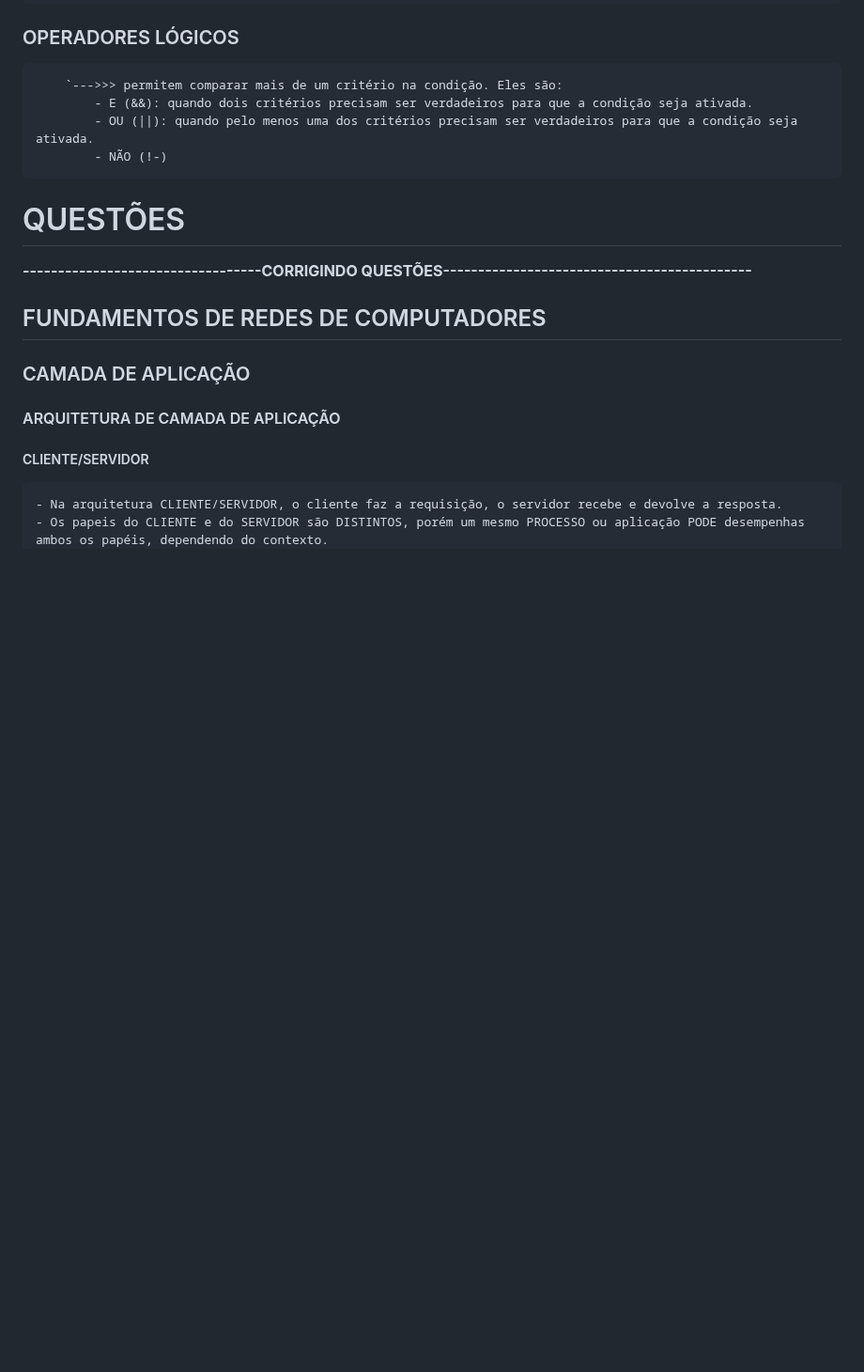
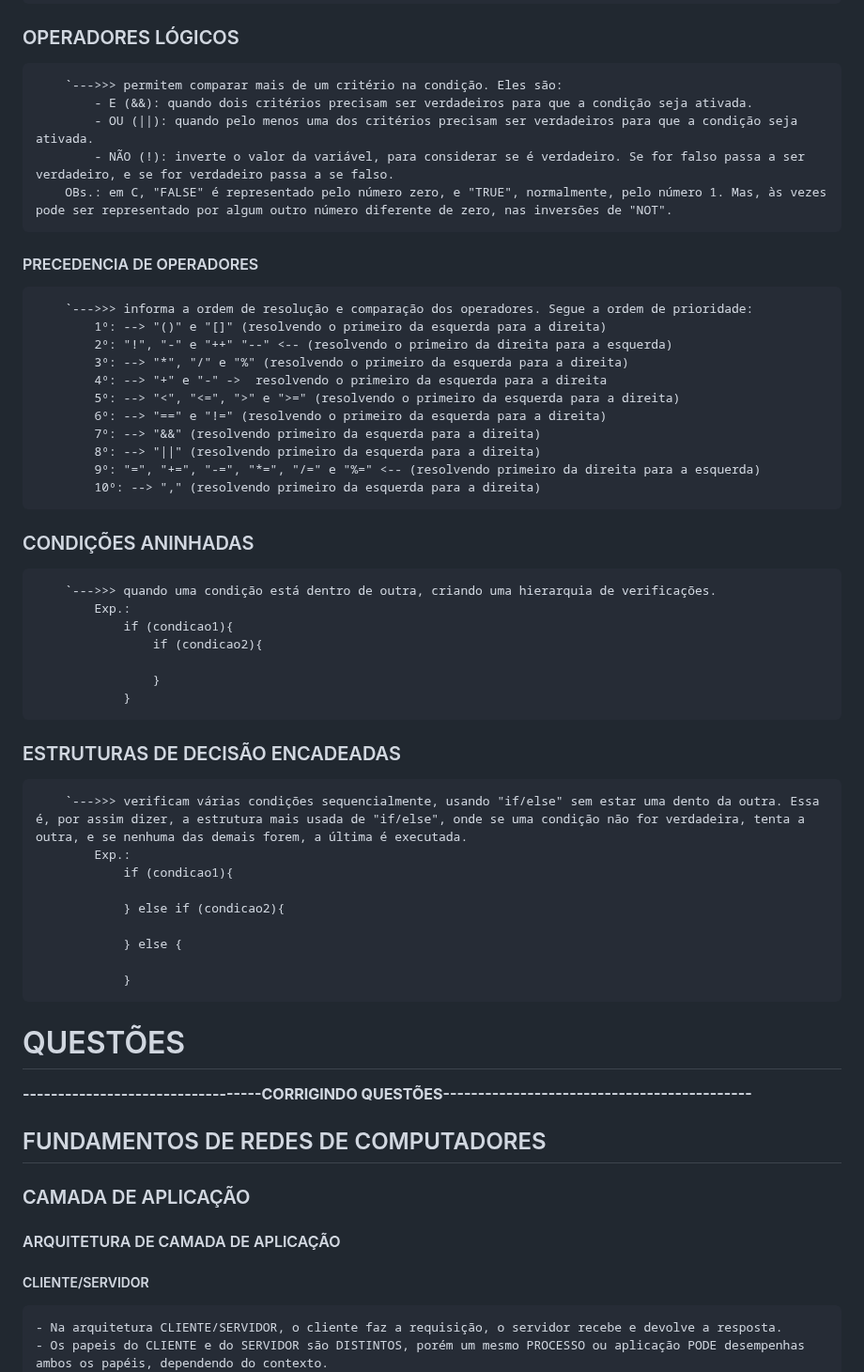
Before and after one commit to PedroGMSdev/ESTUDANDO, a Markdown page: Tecnologo_ESTACIO-Analise_e_Desenvolvimento_de_Sistemas/anotacoes.md, the part around the change. Shown at 94% size. Rendered like a GitHub page; blank space fills up the shorter version.

Commit message:
Novos Conceitos no Tecnólogo

```diff
--- a/Tecnologo_ESTACIO-Analise_e_Desenvolvimento_de_Sistemas/anotacoes.md
+++ b/Tecnologo_ESTACIO-Analise_e_Desenvolvimento_de_Sistemas/anotacoes.md
@@ -437,7 +437,41 @@ OBS.: "fazer um CASH" é a ação de transformar (converter) um tipo de dado int
         `--->>> permitem comparar mais de um critério na condição. Eles são:
             - E (&&): quando dois critérios precisam ser verdadeiros para que a condição seja ativada.
             - OU (||): quando pelo menos uma dos critérios precisam ser verdadeiros para que a condição seja ativada.
-            - NÃO (!-)
+            - NÃO (!): inverte o valor da variável, para considerar se é verdadeiro. Se for falso passa a ser verdadeiro, e se for verdadeiro passa a se falso.
+        OBs.: em C, "FALSE" é representado pelo número zero, e "TRUE", normalmente, pelo número 1. Mas, às vezes pode ser representado por algum outro número diferente de zero, nas inversões de "NOT".
+
+#### PRECEDENCIA DE OPERADORES
+        `--->>> informa a ordem de resolução e comparação dos operadores. Segue a ordem de prioridade:
+            1º: --> "()" e "[]" (resolvendo o primeiro da esquerda para a direita)
+            2º: "!", "-" e "++" "--" <-- (resolvendo o primeiro da direita para a esquerda)
+            3º: --> "*", "/" e "%" (resolvendo o primeiro da esquerda para a direita)
+            4º: --> "+" e "-" ->  resolvendo o primeiro da esquerda para a direita
+            5º: --> "<", "<=", ">" e ">=" (resolvendo o primeiro da esquerda para a direita)
+            6º: --> "==" e "!=" (resolvendo o primeiro da esquerda para a direita)
+            7º: --> "&&" (resolvendo primeiro da esquerda para a direita)
+            8º: --> "||" (resolvendo primeiro da esquerda para a direita)
+            9º: "=", "+=", "-=", "*=", "/=" e "%=" <-- (resolvendo primeiro da direita para a esquerda)
+            10º: --> "," (resolvendo primeiro da esquerda para a direita)
+
+### CONDIÇÕES ANINHADAS
+        `--->>> quando uma condição está dentro de outra, criando uma hierarquia de verificações.
+            Exp.:
+                if (condicao1){
+                    if (condicao2){
+
+                    }
+                }
+
+### ESTRUTURAS DE DECISÃO ENCADEADAS
+        `--->>> verificam várias condições sequencialmente, usando "if/else" sem estar uma dento da outra. Essa é, por assim dizer, a estrutura mais usada de "if/else", onde se uma condição não for verdadeira, tenta a outra, e se nenhuma das demais forem, a última é executada.
+            Exp.:
+                if (condicao1){
+
+                } else if (condicao2){
+
+                } else {
+
+                }
 
 # QUESTÕES
 **----------------------------------CORRIGINDO QUESTÕES--------------------------------------------**
```
